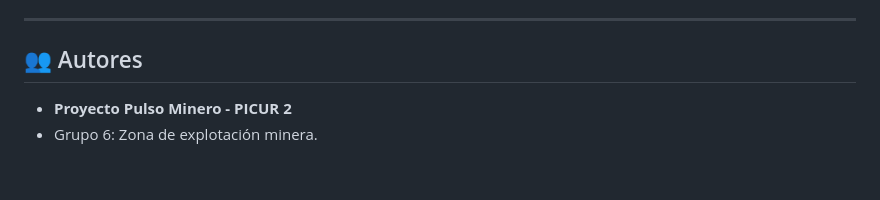
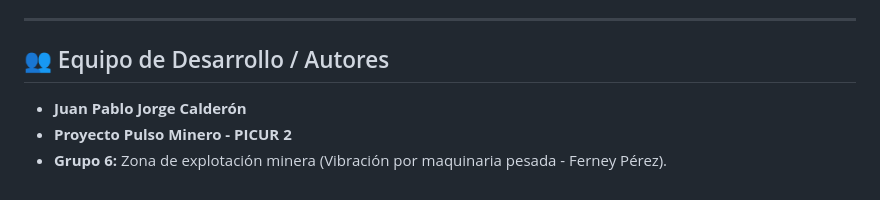
Before and after one commit to Clinton1220/PULSOMINERO_PICUR_2, a Markdown page: README.md, the part around the change. Rendered like a GitHub page.

Commit message:
docs: Agregar a Juan Pablo Jorge Calderon como autor del proyecto

```diff
--- a/README.md
+++ b/README.md
@@ -146,6 +146,7 @@ flutter run
 
 ---
 
-## 👥 Autores
+## 👥 Equipo de Desarrollo / Autores
+- **Juan Pablo Jorge Calderón**
 - **Proyecto Pulso Minero - PICUR 2**
-- Grupo 6: Zona de explotación minera.
+- **Grupo 6:** Zona de explotación minera (Vibración por maquinaria pesada - Ferney Pérez).
```
